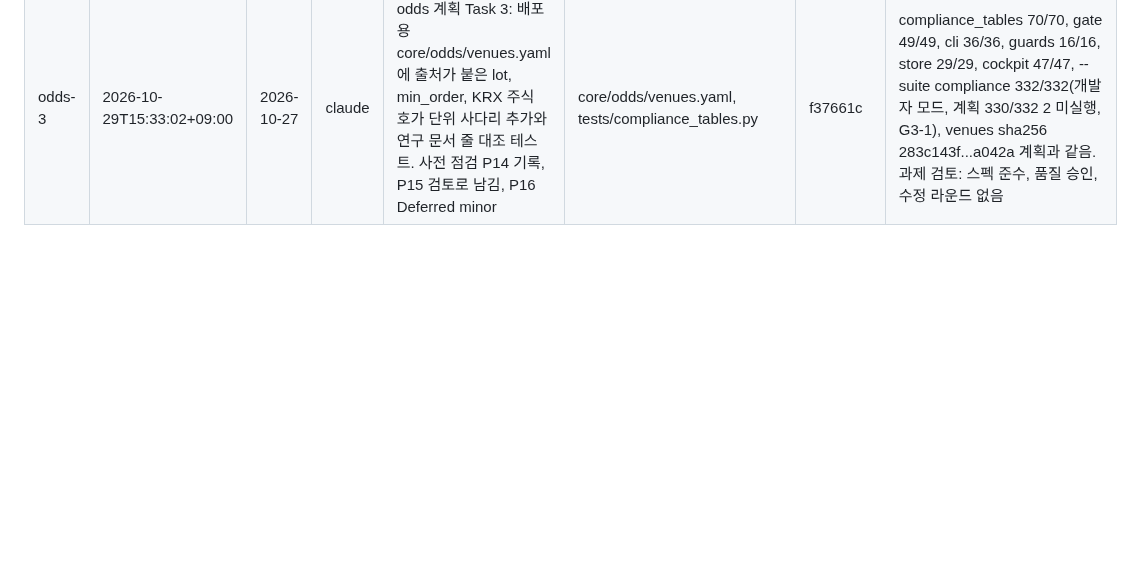
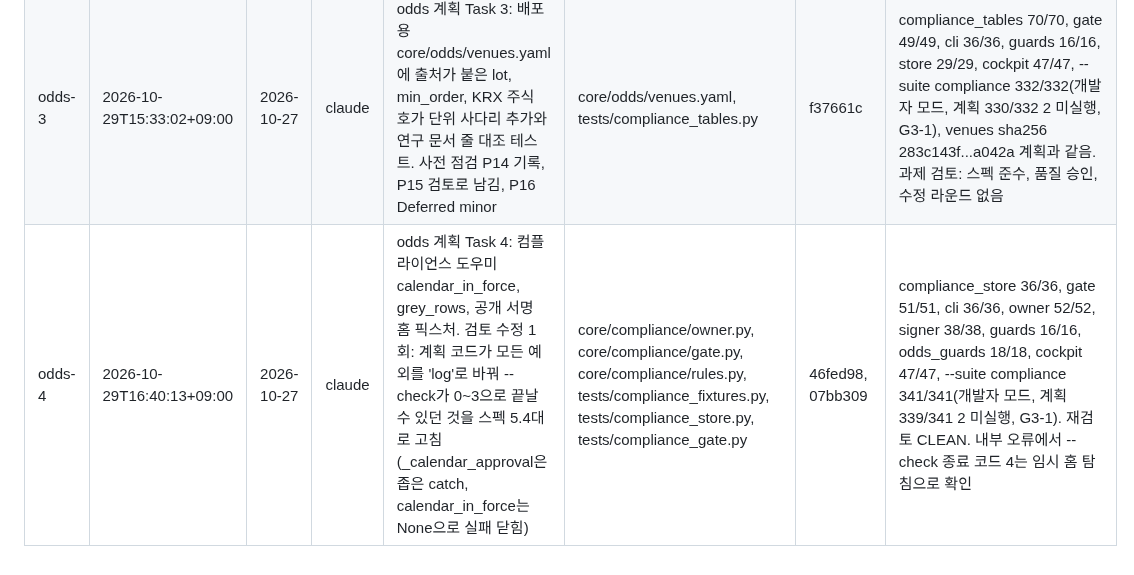
Before and after one commit to xkg4real/tradegen, a Markdown page: LEDGER.md, the part around the change. Rendered like a GitHub page; blank space fills up the shorter version.

Commit message:
handoff: checkpoint odds-engine
done: odds-4

```diff
--- a/LEDGER.md
+++ b/LEDGER.md
@@ -19,3 +19,4 @@ Claude와 GPT가 끝낸 작업을 한 줄씩 쌓는 기록입니다. 같은 작
 | odds-1 | 2026-10-29T14:51:24+09:00 | 2026-10-27 | claude | odds 계획 Task 1: odds-engine 브랜치, 빈 core/odds와 core/oddsdata 패키지, odds 스위트와 odds 가드, run_all과 README 등록. 사전 점검 P11(금지 모듈 8개 추가)과 검토 수정 3회(_pyio 등 경로 모듈 금지, 시계 별칭 추적, match __name__) | core/odds/__init__.py, core/oddsdata/__init__.py, tests/odds_acceptance.py, tests/odds_fixtures.py, tests/odds_guards.py, tests/run_all.py, README.md | 68082a5, c8dcc9b, 2f5d2e1, 418d9bb | odds_guards 18/18, --suite odds 18/18, compliance_guards 16/16, compliance_store 29/29, cockpit 47/47. 과제 검토: 스펙 준수, 품질 승인. 남긴 한계 3건은 context/odds-engine/execution-ledger.md "Deferred minors" |
 | odds-2 | 2026-10-29T15:17:12+09:00 | 2026-10-27 | claude | odds 계획 Task 2: venues 파서가 odds 키 lot, min_order, fee_extras, tick_ladder와 출처를 읽고 잘못된 값은 거부. 사전 점검 P9(경로 이름 16개 grep), P10(정수 키 거부 2줄) 적용 | core/compliance/rules.py, tests/compliance_tables.py | bd6a51e | compliance_tables 69/69, compliance_gate 49/49, compliance_cli 36/36, compliance_guards 16/16, compliance_store 29/29, odds_guards 18/18, cockpit 47/47, --suite compliance 331/331(개발자 모드, 계획 329/331 2 미실행, G3-1). 과제 검토: 스펙 준수, 품질 승인, 수정 라운드 없음. 사소한 지적 2건은 odds-final로 |
 | odds-3 | 2026-10-29T15:33:02+09:00 | 2026-10-27 | claude | odds 계획 Task 3: 배포용 core/odds/venues.yaml에 출처가 붙은 lot, min_order, KRX 주식 호가 단위 사다리 추가와 연구 문서 줄 대조 테스트. 사전 점검 P14 기록, P15 검토로 남김, P16 Deferred minor | core/odds/venues.yaml, tests/compliance_tables.py | f37661c | compliance_tables 70/70, gate 49/49, cli 36/36, guards 16/16, store 29/29, cockpit 47/47, --suite compliance 332/332(개발자 모드, 계획 330/332 2 미실행, G3-1), venues sha256 283c143f...a042a 계획과 같음. 과제 검토: 스펙 준수, 품질 승인, 수정 라운드 없음 |
+| odds-4 | 2026-10-29T16:40:13+09:00 | 2026-10-27 | claude | odds 계획 Task 4: 컴플라이언스 도우미 calendar_in_force, grey_rows, 공개 서명 홈 픽스처. 검토 수정 1회: 계획 코드가 모든 예외를 'log'로 바꿔 --check가 0~3으로 끝날 수 있던 것을 스펙 5.4대로 고침(_calendar_approval은 좁은 catch, calendar_in_force는 None으로 실패 닫힘) | core/compliance/owner.py, core/compliance/gate.py, core/compliance/rules.py, tests/compliance_fixtures.py, tests/compliance_store.py, tests/compliance_gate.py | 46fed98, 07bb309 | compliance_store 36/36, gate 51/51, cli 36/36, owner 52/52, signer 38/38, guards 16/16, odds_guards 18/18, cockpit 47/47, --suite compliance 341/341(개발자 모드, 계획 339/341 2 미실행, G3-1). 재검토 CLEAN. 내부 오류에서 --check 종료 코드 4는 임시 홈 탐침으로 확인 |
```
Also changed, not shown: CURRENT.md (+13 -13 lines).
